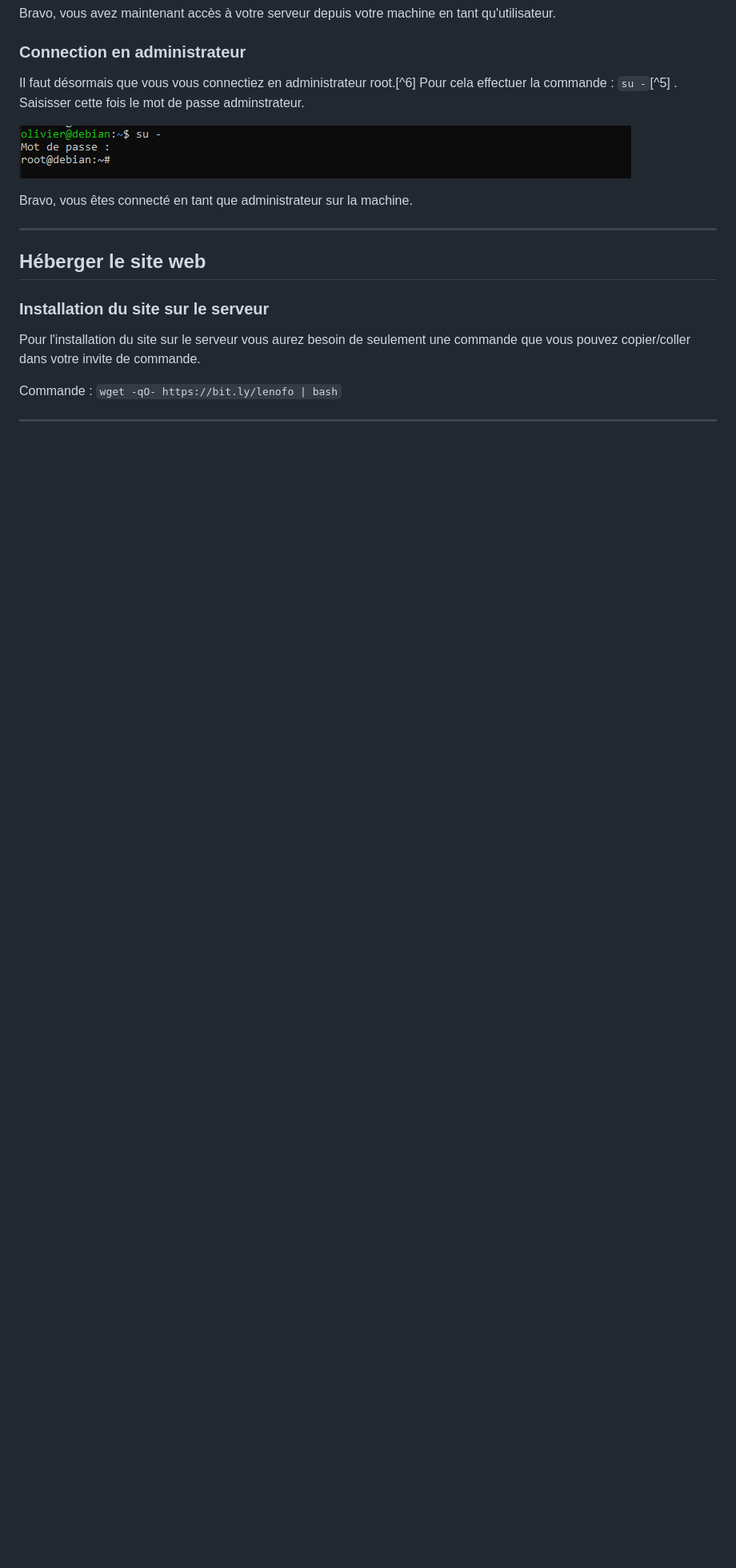
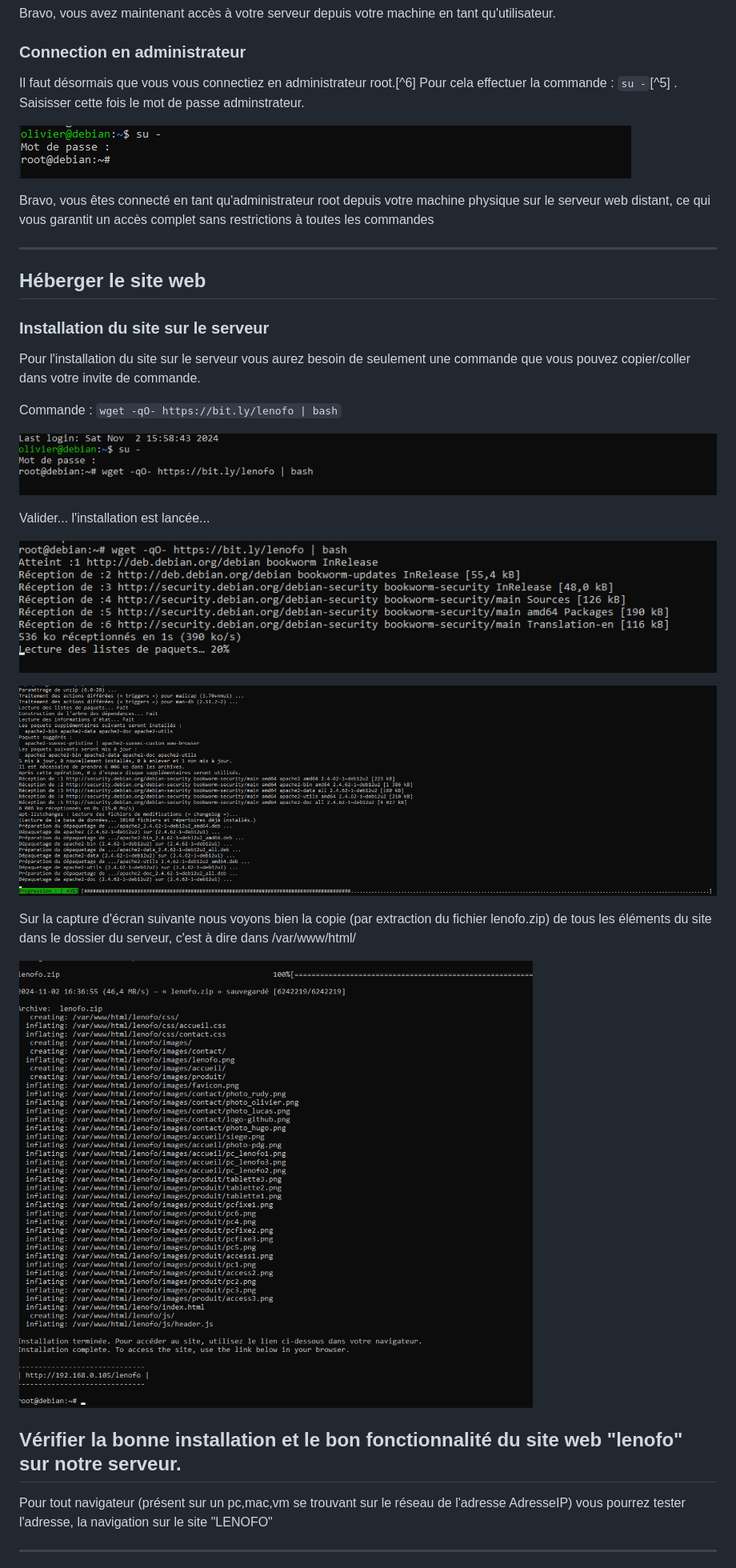
Before and after one commit to Rxdy/Site, a Markdown page: documentation/utilisateur/documentation.md, the part around the change printed below. Shown: that part at 80% size. Rendered like a GitHub page; pictures changed too: documentation/utilisateur/images/2024-11-02-16-36-07.png (added), documentation/utilisateur/images/2024-11-02-16-36-38.png (added), documentation/utilisateur/images/2024-11-02-16-36-58.png (added); blank space fills up the shorter version.

Commit message:
Fin provisoire de modif documentation.md en attente de retour de l'équipe. Je passe sur EXPLICATION.md

```diff
--- a/documentation/utilisateur/documentation.md
+++ b/documentation/utilisateur/documentation.md
@@ -97,8 +102,7 @@ Saisisser cette fois le mot de passe adminstrateur.
 
 ![alt text](./images/2024-11-02-16-24-58.png)
 
-
- Bravo, vous êtes connecté en tant que administrateur sur la machine.
+Bravo, vous êtes connecté en tant qu'administrateur root depuis votre machine physique sur le serveur web distant, ce qui vous garantit un accès complet sans restrictions à toutes les commandes
 
 ---
 ## Héberger le site web
@@ -109,4 +113,19 @@ Pour l'installation du site sur le serveur vous aurez besoin de seulement une co
 
 Commande : `wget -qO- https://bit.ly/lenofo | bash`
 
+![alt text](./images/2024-11-02-16-36-07.png)
+
+Valider... l'installation est lancée...
+
+![alt text](./images/2024-11-02-16-36-38.png)
+
+![alt text](./images/2024-11-02-16-36-58.png)
+
+Sur la capture d'écran suivante nous voyons bien la copie (par extraction du fichier lenofo.zip) de tous les éléments du site dans le dossier du serveur, c'est à dire dans /var/www/html/
+
+![alt text](./images/2024-11-02-16-37-39.png)
+
+## Vérifier la bonne installation et le bon fonctionnalité du site web "lenofo" sur notre serveur.
+Pour tout navigateur (présent sur un pc,mac,vm se trouvant sur le réseau de l'adresse AdresseIP) vous pourrez tester l'adresse, la navigation sur le site "LENOFO"
+
 ---
```
Also changed, not shown: other parts of documentation/utilisateur/documentation.md (+14 -5 lines), documentation/utilisateur/images/2024-11-02-16-37-03.png (added).
